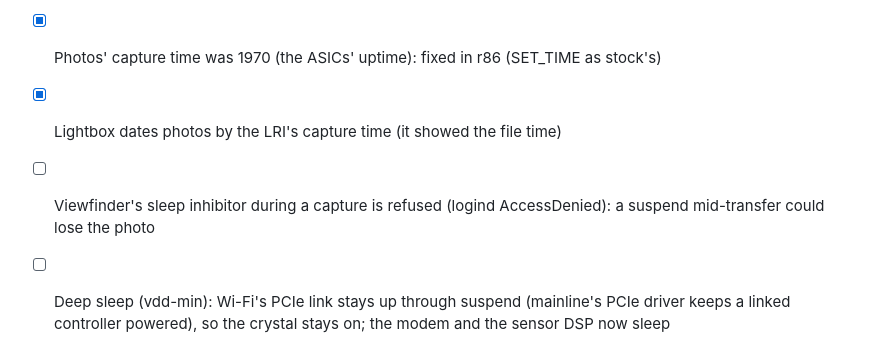
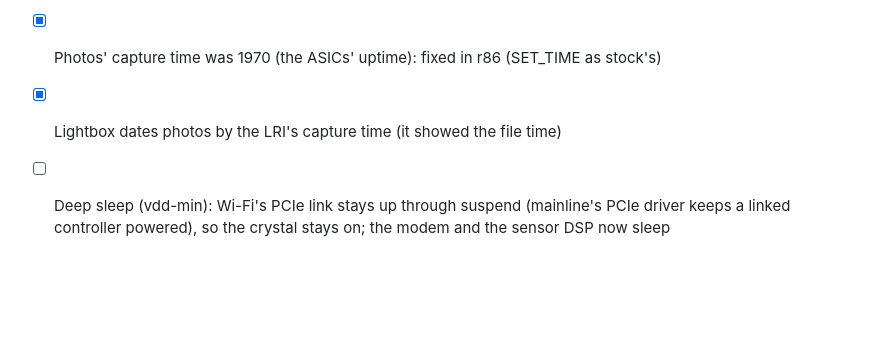
Before and after one commit to artillect/l16-linux, a Markdown page: todo/README.md, the part around the change. GitHub-like rendering; blank space fills up the shorter version.

Commit message:
todo: the sleep inhibitor works in the user's session
It was refused only when launched over ssh (a remote session).

Co-Authored-By: Claude Opus 5.5 <noreply@anthropic.com>

```diff
--- a/todo/README.md
+++ b/todo/README.md
@@ -51,8 +51,6 @@ them, keep Android, and not lose the camera to a bad state.
       didn't know before; watch whether it comes back
 - [x] Photos' capture time was 1970 (the ASICs' uptime): fixed in r86 (SET_TIME as stock's)
 - [x] Lightbox dates photos by the LRI's capture time (it showed the file time)
-- [ ] Viewfinder's sleep inhibitor during a capture is refused (logind AccessDenied): a
-      suspend mid-transfer could lose the photo
 - [ ] Deep sleep (vdd-min): Wi-Fi's PCIe link stays up through suspend (mainline's PCIe
       driver keeps a linked controller powered), so the crystal stays on; the modem and the
       sensor DSP now sleep
```
